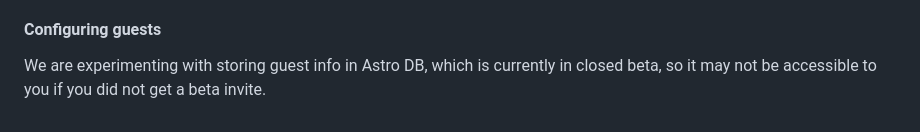
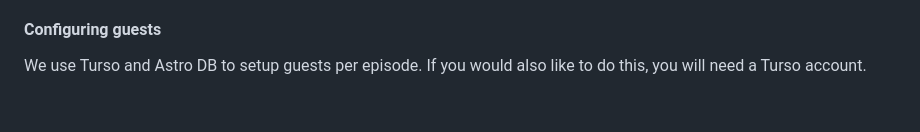
Before and after one commit to shipshapecode/starpod, a Markdown page: README.md, the part around the change. Drawn GitHub-style.

```diff
--- a/README.md
+++ b/README.md
@@ -100,4 +100,4 @@ see fit.
 
 #### Configuring guests
 
-We are experimenting with storing guest info in Astro DB, which is currently in closed beta, so it may not be accessible to you if you did not get a beta invite.
+We use Turso and Astro DB to setup guests per episode. If you would also like to do this, you will need a Turso account.
```
